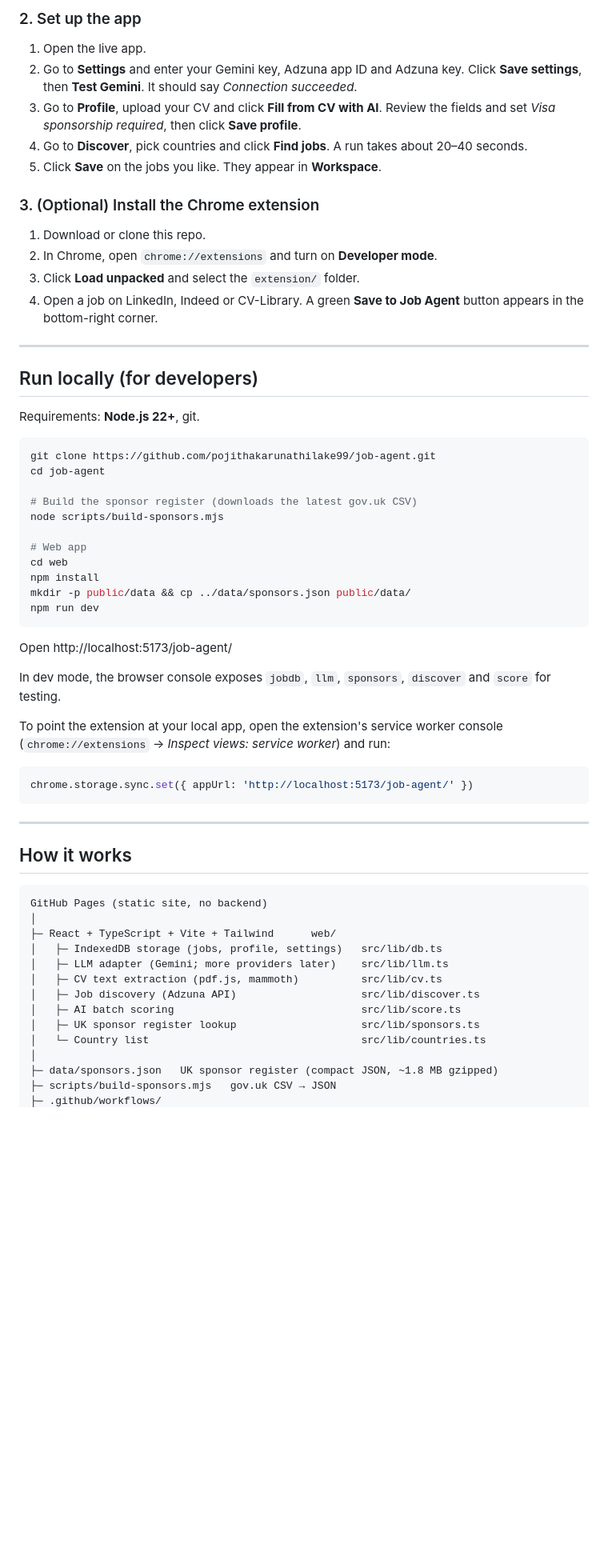
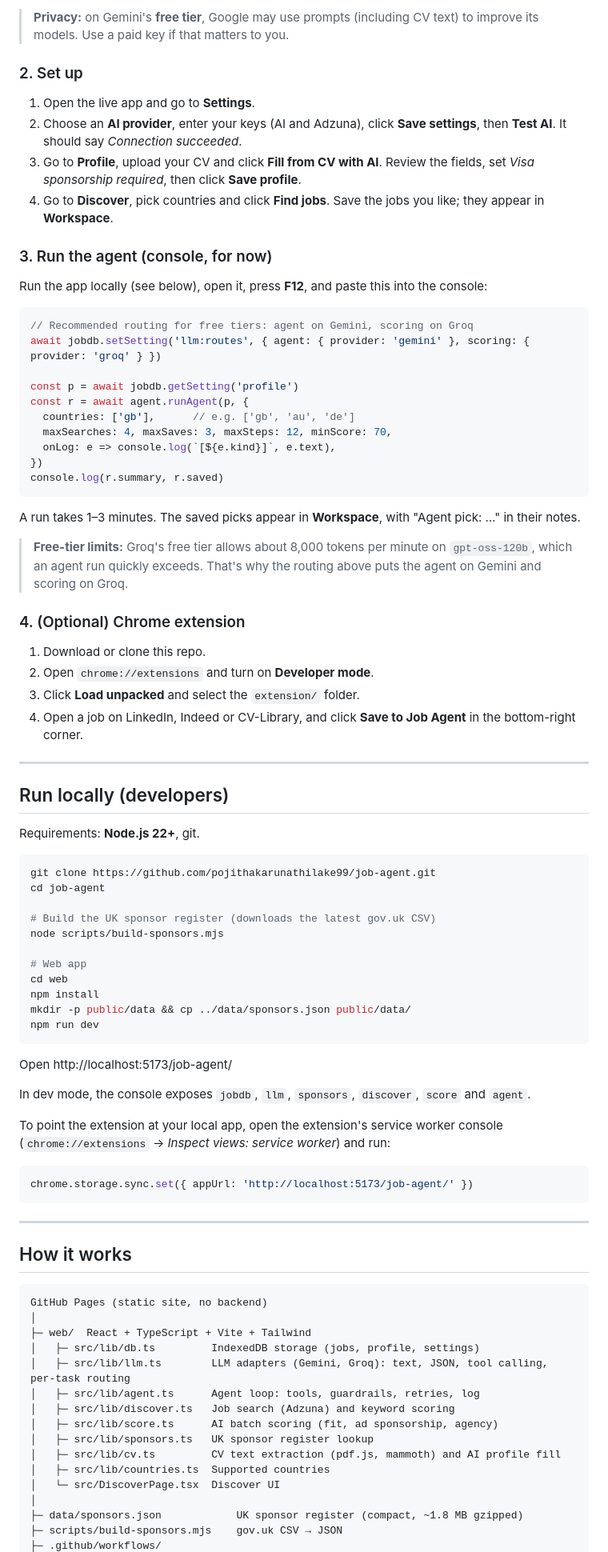
Before and after one commit to pojithakarunathilake99/job-agent, a Markdown page: README.md, the part around one of its changes. Shown at 80% size. Rendered like a GitHub page; blank space fills up the shorter version.

Commit message:
README: agent, Groq, routing

````diff
--- a/README.md
+++ b/README.md
@@ -45,20 +55,41 @@ You need your own keys. They are stored only in your browser, in IndexedDB.
 
-### 2. Set up the app
-1. Open the live app.
-2. Go to **Settings** and enter your Gemini key, Adzuna app ID and Adzuna key. Click **Save settings**, then **Test Gemini**. It should say *Connection succeeded*.
-3. Go to **Profile**, upload your CV and click **Fill from CV with AI**. Review the fields and set *Visa sponsorship required*, then click **Save profile**.
-4. Go to **Discover**, pick countries and click **Find jobs**. A run takes about 20–40 seconds.
-5. Click **Save** on the jobs you like. They appear in **Workspace**.
+> **Privacy:** on Gemini's **free tier**, Google may use prompts (including CV text) to improve its models. Use a paid key if that matters to you.
 
-### 3. (Optional) Install the Chrome extension
+### 2. Set up
+1. Open the live app and go to **Settings**.
+2. Choose an **AI provider**, enter your keys (AI and Adzuna), click **Save settings**, then **Test AI**. It should say *Connection succeeded*.
+3. Go to **Profile**, upload your CV and click **Fill from CV with AI**. Review the fields, set *Visa sponsorship required*, then click **Save profile**.
+4. Go to **Discover**, pick countries and click **Find jobs**. Save the jobs you like; they appear in **Workspace**.
+
+### 3. Run the agent (console, for now)
+Run the app locally (see below), open it, press **F12**, and paste this into the console:
+
+```js
+// Recommended routing for free tiers: agent on Gemini, scoring on Groq
+await jobdb.setSetting('llm:routes', { agent: { provider: 'gemini' }, scoring: { provider: 'groq' } })
+
+const p = await jobdb.getSetting('profile')
+const r = await agent.runAgent(p, {
+  countries: ['gb'],      // e.g. ['gb', 'au', 'de']
+  maxSearches: 4, maxSaves: 3, maxSteps: 12, minScore: 70,
+  onLog: e => console.log(`[${e.kind}]`, e.text),
+})
+console.log(r.summary, r.saved)
+```
+
+A run takes 1–3 minutes. The saved picks appear in **Workspace**, with "Agent pick: …" in their notes.
+
+> **Free-tier limits:** Groq's free tier allows about 8,000 tokens per minute on `gpt-oss-120b`, which an agent run quickly exceeds. That's why the routing above puts the agent on Gemini and scoring on Groq.
+
+### 4. (Optional) Chrome extension
 1. Download or clone this repo.
-2. In Chrome, open `chrome://extensions` and turn on **Developer mode**.
+2. Open `chrome://extensions` and turn on **Developer mode**.
 3. Click **Load unpacked** and select the `extension/` folder.
-4. Open a job on LinkedIn, Indeed or CV-Library. A green **Save to Job Agent** button appears in the bottom-right corner.
+4. Open a job on LinkedIn, Indeed or CV-Library, and click **Save to Job Agent** in the bottom-right corner.
 
 ---
 
-## Run locally (for developers)
+## Run locally (developers)
 
 Requirements: **Node.js 22+**, git.
 
@@ -66,7 +97,7 @@ Requirements: **Node.js 22+**, git.
 git clone https://github.com/pojithakarunathilake99/job-agent.git
 cd job-agent
 
-# Build the sponsor register (downloads the latest gov.uk CSV)
+# Build the UK sponsor register (downloads the latest gov.uk CSV)
 node scripts/build-sponsors.mjs
 
 # Web app
@@ -78,7 +109,7 @@ npm run dev
 
 Open http://localhost:5173/job-agent/
 
-In dev mode, the browser console exposes `jobdb`, `llm`, `sponsors`, `discover` and `score` for testing.
+In dev mode, the console exposes `jobdb`, `llm`, `sponsors`, `discover`, `score` and `agent`.
 
 To point the extension at your local app, open the extension's service worker console (`chrome://extensions` → *Inspect views: service worker*) and run:
 ```js
@@ -92,15 +123,17 @@ chrome.storage.sync.set({ appUrl: 'http://localhost:5173/job-agent/' })
 ```
 GitHub Pages (static site, no backend)
 │
-├─ React + TypeScript + Vite + Tailwind      web/
-│   ├─ IndexedDB storage (jobs, profile, settings)   src/lib/db.ts
-│   ├─ LLM adapter (Gemini; more providers later)    src/lib/llm.ts
-│   ├─ CV text extraction (pdf.js, mammoth)          src/lib/cv.ts
-│   ├─ Job discovery (Adzuna API)                    src/lib/discover.ts
-│   ├─ AI batch scoring                              src/lib/score.ts
-│   ├─ UK sponsor register lookup                    src/lib/sponsors.ts
-│   └─ Country list                                  src/lib/countries.ts
+├─ web/  React + TypeScript + Vite + Tailwind
+│   ├─ src/lib/db.ts         IndexedDB storage (jobs, profile, settings)
+│   ├─ src/lib/llm.ts        LLM adapters (Gemini, Groq): text, JSON, tool calling, per-task routing
+│   ├─ src/lib/agent.ts      Agent loop: tools, guardrails, retries, log
+│   ├─ src/lib/discover.ts   Job search (Adzuna) and keyword scoring
+│   ├─ src/lib/score.ts      AI batch scoring (fit, ad sponsorship, agency)
+│   ├─ src/lib/sponsors.ts   UK sponsor register lookup
+│   ├─ src/lib/cv.ts         CV text extraction (pdf.js, mammoth) and AI profile fill
+│   ├─ src/lib/countries.ts  Supported countries
+│   └─ src/DiscoverPage.tsx  Discover UI
 │
-├─ data/sponsors.json   UK sponsor register (compact JSON, ~1.8 MB gzipped)
-├─ scripts/build-sponsors.mjs   gov.uk CSV → JSON
+├─ data/sponsors.json            UK sponsor register (compact, ~1.8 MB gzipped)
+├─ scripts/build-sponsors.mjs    gov.uk CSV → JSON
 ├─ .github/workflows/
````
Also changed, not shown: other parts of README.md (+54 -32 lines).
